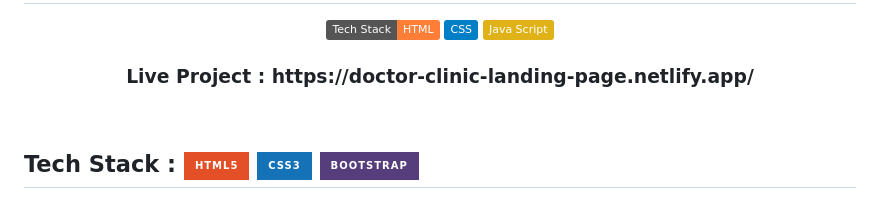
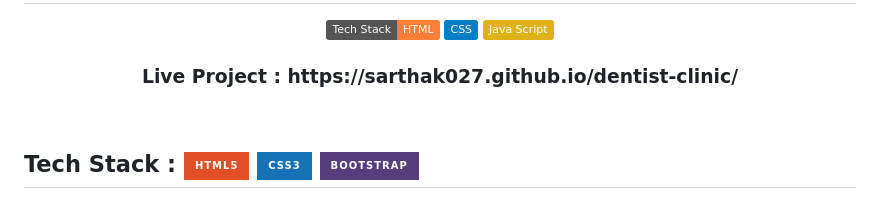
Before and after one commit to Sarthak027/dentist-clinic, a Markdown page: README.md, the part around the change. GitHub-like rendering; badges without logos.

```diff
--- a/README.md
+++ b/README.md
@@ -9,7 +9,7 @@
 </div>
 
 <h3 align="center">
-          Live Project : https://doctor-clinic-landing-page.netlify.app/
+          Live Project :  https://sarthak027.github.io/dentist-clinic/
 </h3>
 <br />
 
```
